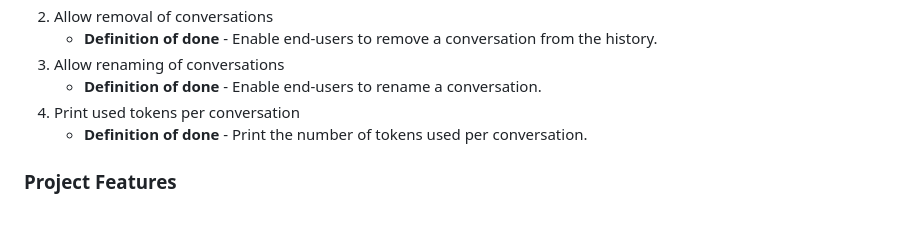
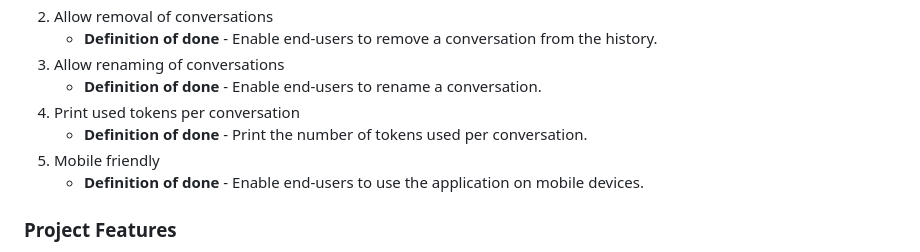
Before and after one commit to unfor19/cursor-fun, a Markdown page: README.md, the part around the change. Drawn GitHub-style; blank space fills up the shorter version.

Commit message:
added exercise

```diff
--- a/README.md
+++ b/README.md
@@ -172,6 +172,8 @@ This section is for running the project locally.
    - **Definition of done** - Enable end-users to rename a conversation.
 4. Print used tokens per conversation
    - **Definition of done** - Print the number of tokens used per conversation.
+5. Mobile friendly
+   - **Definition of done** - Enable end-users to use the application on mobile devices.
 
 ### Project Features
 
```
